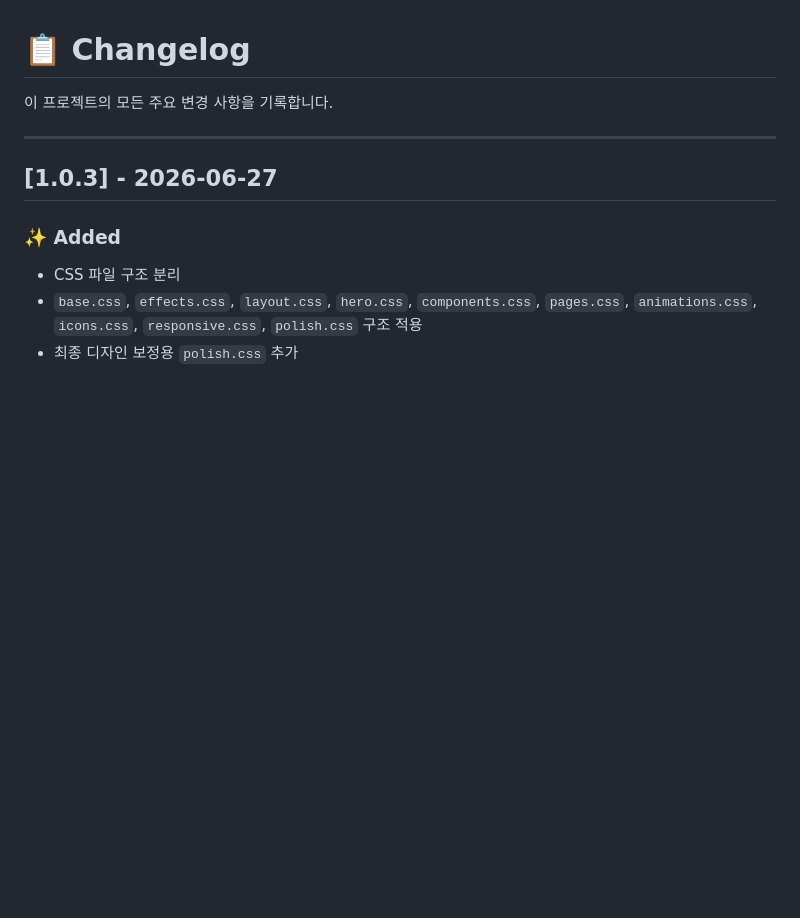
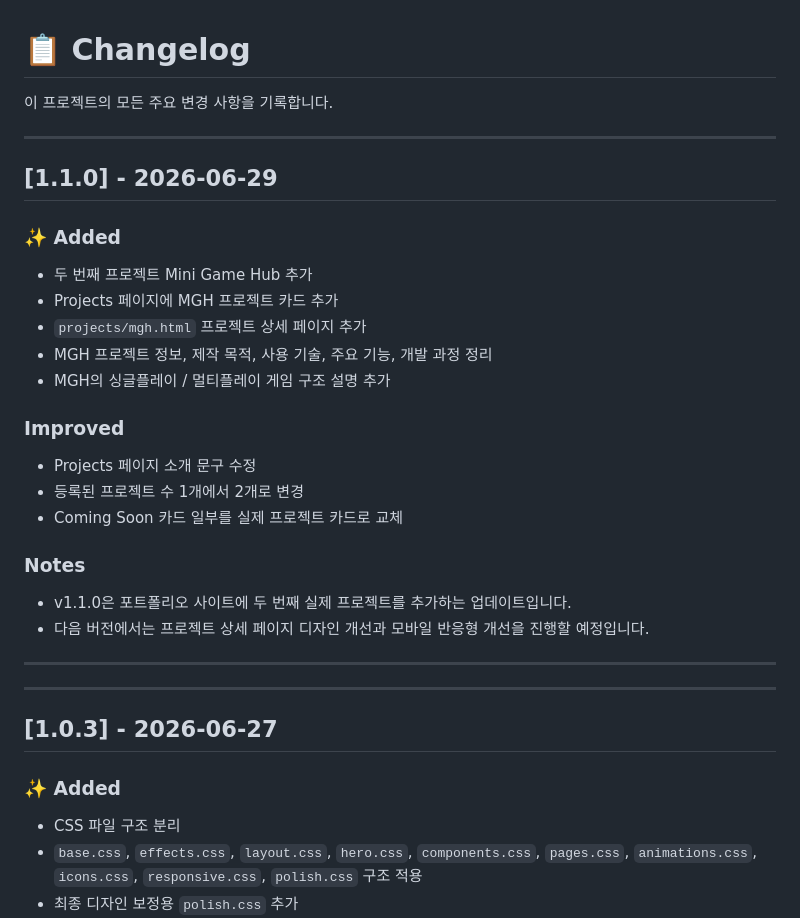
Before and after one commit to dongyoonlee616-eng/portfolio, a Markdown page: CHANGELOG.md, the part around the change. Rendered like a GitHub page; blank space fills up the shorter version.

Commit message:
CHANGELOG.md 업데이트

```diff
--- a/CHANGELOG.md
+++ b/CHANGELOG.md
@@ -4,6 +4,32 @@
 
 
 ---
+
+## [1.1.0] - 2026-06-29
+
+### ✨ Added
+
+* 두 번째 프로젝트 Mini Game Hub 추가
+* Projects 페이지에 MGH 프로젝트 카드 추가
+* `projects/mgh.html` 프로젝트 상세 페이지 추가
+* MGH 프로젝트 정보, 제작 목적, 사용 기술, 주요 기능, 개발 과정 정리
+* MGH의 싱글플레이 / 멀티플레이 게임 구조 설명 추가
+
+### Improved
+
+* Projects 페이지 소개 문구 수정
+* 등록된 프로젝트 수 1개에서 2개로 변경
+* Coming Soon 카드 일부를 실제 프로젝트 카드로 교체
+
+### Notes
+
+* v1.1.0은 포트폴리오 사이트에 두 번째 실제 프로젝트를 추가하는 업데이트입니다.
+* 다음 버전에서는 프로젝트 상세 페이지 디자인 개선과 모바일 반응형 개선을 진행할 예정입니다.
+
+* * *
+
+---
+
 
 ## [1.0.3] - 2026-06-27
 
```
